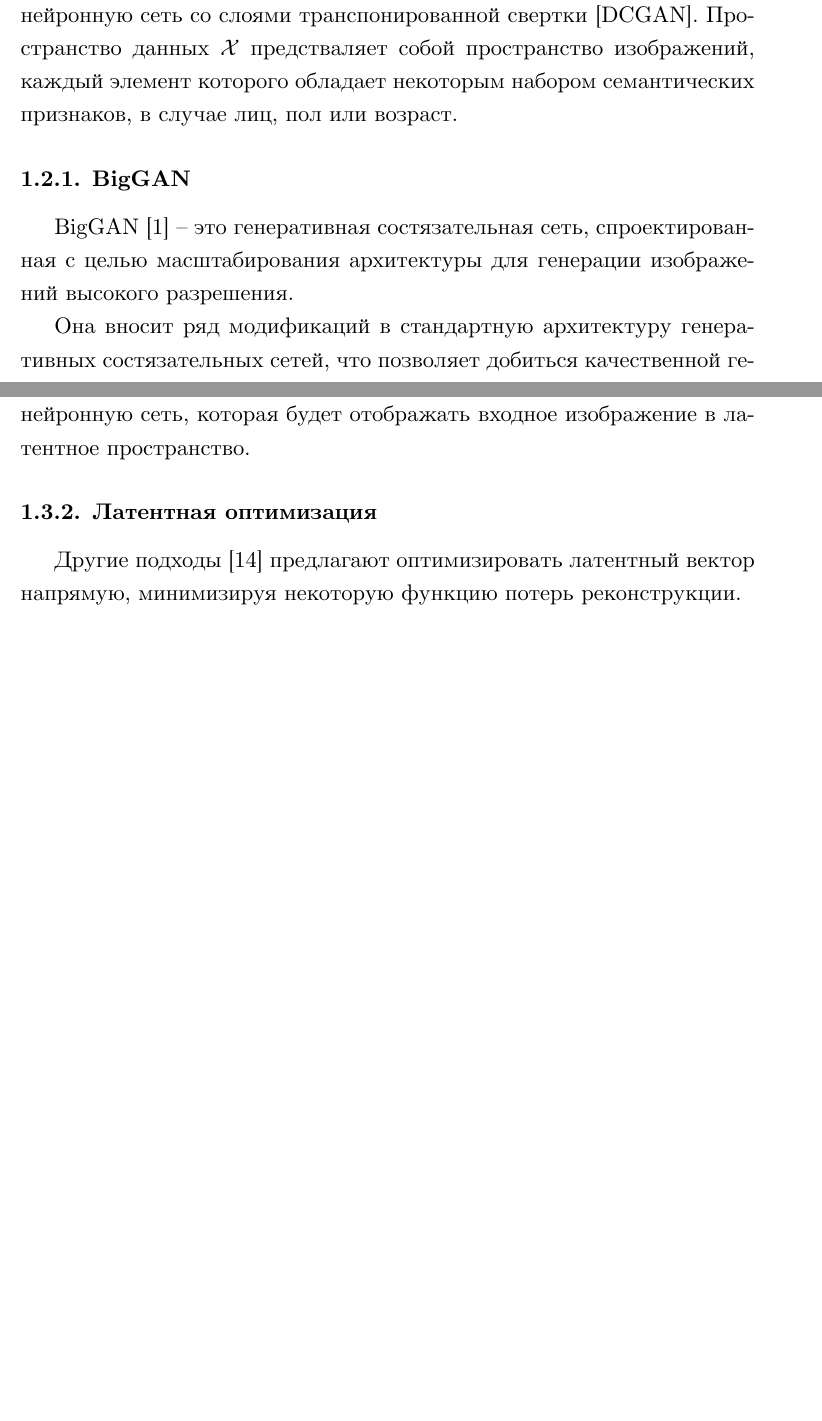
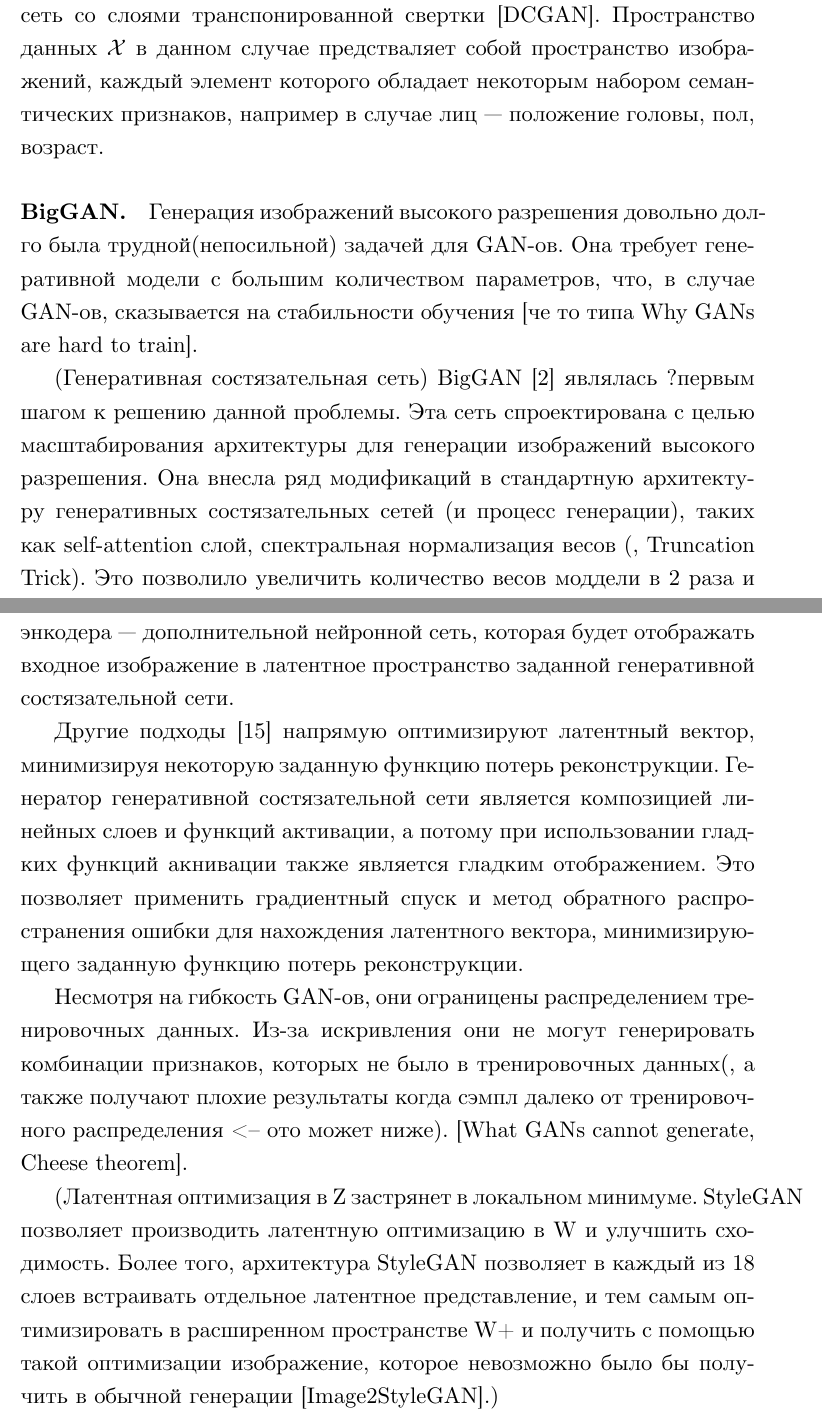
Before and after one commit to Andre6o6/masters-thesis, a LaTeX thesis (vkr.tex, which reads related.tex): two parts of pages 8 and 10 of 22 before the commit and two parts of pages 8 and 11 of 23 after it, joined at a grey line, cut so that both start at the same text, the shorter picture padded with empty space. Compiled offline with XeLaTeX.

Commit message:
work on Related

```diff
--- a/related.tex
+++ b/related.tex
@@ -27,29 +27,24 @@ $$
 $$
 в которой генератор способен генерировать данные, неотличимые дискриминатором от реальных.
 
-%Since the generator (decoder) is a composition of linear maps and activation functions, its smoothness is based solely on the chosen activation functions.
-%Так как и генератор, и дискриминатор являются полностью дифференцируемыми нейронными сетями, их можно совместно обучать методом обратного распространения ошибки, используя одну функцию потерь.
-
 \subsection{Генеративные нейронные сети для генерации лиц}
-
 % Нужно тут водинисто вводить в задачу генерации изображений, не перечислять решения, а рассказывать как кокой-то таймлаин.
 
-Ряд специализированных особенностей в задаче генерации изображений (в.т.ч. изображений лиц).
-Дискриминатор предстваляет собой сверточную нейронную сеть [VGG / conv ?], генератор --- сверточную нейронную сеть со слоями транспонированной свертки [DCGAN].
-Пространство данных $\mathcal X$ предстваляет собой пространство изображений, каждый элемент которого обладает некоторым набором семантических признаков, в случае лиц, пол или возраст.
+При решении задачи генерации изображений (в.т.ч. изображений лиц), в качестве дискриминатора используется сверточная нейронная сеть [VGG / conv ?], а в качестве генератора --- сверточная нейронная сеть со слоями транспонированной свертки [DCGAN].
+Пространство данных $\mathcal X$ в данном случае предстваляет собой пространство изображений, каждый элемент которого обладает некоторым набором семантических признаков, например в случае лиц --- положение головы, пол, возраст.
 %Тут нужно сказать про латентное пространство, и рас уж мы заговорили про семантические признаки, то curvature и disentanglement.
 
-% можно выкинуть пункты и рассказывать в одном нарративе (особенно если будет какое-то сравнение).
 
-\subsubsection{BigGAN}
+\paragraph{BigGAN.}
+% Вначале сказать "BigGAN ...", а потом то какую проблему он решает
+Генерация изображений высокого разрешения довольно долго была трудной(непосильной) задачей для GAN-ов. Она требует генеративной модели с большим количеством параметров, что, в случае GAN-ов, сказывается на стабильности обучения [че то типа Why GANs are hard to train].
+
 % ... разработанная компанией DeepMind.
-BigGAN \cite{bigGAN} – это генеративная состязательная сеть, спроектированная с целью масштабирования архитектуры для генерации изображений высокого разрешения.
-% Че то про увеличение кол-ва параметров(весов) в 2 раза
-
+(Генеративная состязательная сеть) BigGAN \cite{bigGAN} являлась ?первым шагом к решению данной проблемы. Эта сеть спроектирована с целью масштабирования архитектуры для генерации изображений высокого разрешения.
+Она внесла ряд модификаций в стандартную архитектуру генеративных состязательных сетей (и процесс генерации), таких как self-attention слой, спектральная нормализация весов (, Truncation Trick). Это позволило увеличить количество весов моддели в 2 раза и добиться качественной генерации изображений с разрешением до $512\times512$ на самых разнообразных классах изображений.
 % ! Это не имеет особого отношения к теме работы, поэтому не надо !
 % https://machinelearningmastery.com/a-gentle-introduction-to-the-biggan/
 % https://arxiv.org/abs/1805.08318  таких как self-attention слой
 % https://arxiv.org/abs/1802.05957  спектральная нормализация весов
-Она вносит ряд модификаций в стандартную архитектуру генеративных состязательных сетей, что позволяет добиться качественной генерации изображений с разрешением до $512\times512$ на самых разнообразных классах изображений.
 
 
@@ -112,11 +95,27 @@ StyleGAN предлагает альтернативную архитектур
 
-Существующие подходы \cite{donahue2016adversarial} предлагают обучать дополнительную нейронную сеть, которая будет отображать входное изображение в латентное пространство.
+\subsection{Методы отображения изображений в латентное пространство сети}
+% TODO выровнять алгоритмы/методы/подходы
+Для работы с реальными изображениями генеративным состязательным сетям требуется обратное отображение, позволяющее по входному изображению получить соответствующий ему латентный вектор. Классическая архитектура генеративных состязательных сетей не задает такого отображения напрямую, а потому для его получения используются (различные приближения).
 
-\subsubsection{Латентная оптимизация}
+%% \subsubsection{Обучение дополнительного энкодера}
+Одним из самых распространенных подходов \cite{donahue2016adversarial} является обучение энкодера --- дополнительной нейронной сеть, которая будет отображать входное изображение в латентное пространство заданной генеративной состязательной сети.
+% Такой энкодер может встраиваться в процесс обучения GAN-а, и обучаться совместно с генератором и дескриминатором, или же являться отдельной моделью, обучающейся при фиксированном GAN-е.
 
+%% \subsubsection{Латентная оптимизация}
 % Здесь сказать про то что ГАН дифференциирум по входам, потому что композиция линейных и активаций.
+Другие подходы \cite{perarnau2016invertible} напрямую оптимизируют латентный вектор, минимизируя некоторую заданную функцию потерь реконструкции.
+Генератор генеративной состязательной сети является композицией линейных слоев и функций активации, а потому при использовании гладких функций акнивации также является гладким отображением.
+Это позволяет применить градиентный спуск и метод обратного распространения ошибки для нахождения латентного вектора, минимизирующего заданную функцию потерь реконструкции.
 
-Другие подходы \cite{perarnau2016invertible} предлагают оптимизировать латентный вектор напрямую, минимизируя некоторую функцию потерь реконструкции.
+%То, что в качестве функции потерь используется не L2 а perceptual loss (или в архитектуре/реализации).
+
+Несмотря на гибкость GAN-ов, они ограницены распределением тренировочных данных. Из-за искривления они не могут генерировать комбинации признаков, которых не было в тренировочных данных(, а также получают плохие результаты когда сэмпл далеко от тренировочного распределения <-- ото может ниже). [What GANs cannot generate, Cheese theorem].
+
+% ! TODO:
+(Латентная оптимизация в Z застрянет в локальном минимуме.
+StyleGAN позволяет производить латентную оптимизацию в W и улучшить сходимость.
+Более того, архитектура StyleGAN позволяет в каждый из 18 слоев встраивать отдельное латентное представление, и тем самым оптимизировать в расширенном пространстве W+ и получить с помощью такой оптимизации изображение, которое невозможно было бы получить в обычной генерации [Image2StyleGAN].)
+
 
 \subsection{Методы выделения семантик изображения в латентном пространстве сети}
 Идея манипулирования латентным вектором в латентном пространстве генеративной состязательной сети основана на наблюдении о том, что к латентным векторам применима векторная арифметика \cite{radford2015unsupervised}.
```
Also changed, not shown: vkr.bib (+1 -1 lines), related.tex (65 more changed lines).
